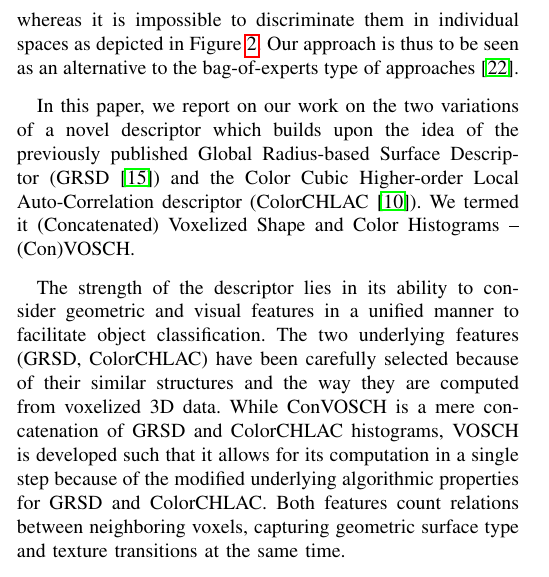
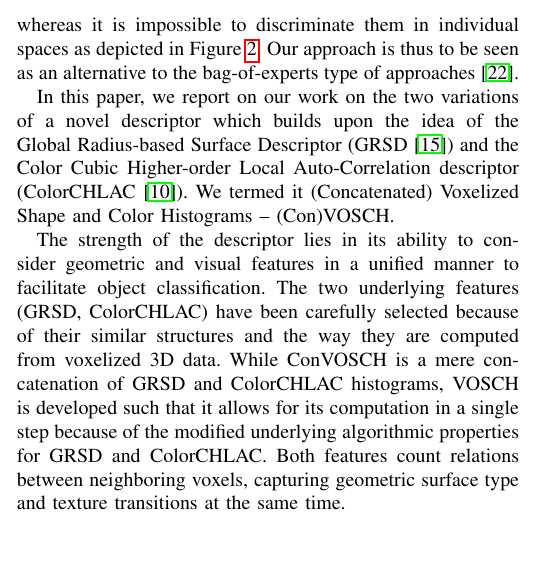
Before and after one commit to dejanpan/color-chlac-grsd, a LaTeX paper (color_chlac_grsd.tex): part of one column of page 1 of 9, cut so that both start at the same text, the shorter picture padded with empty space. Compiled offline with pdfLaTeX.

Commit message:
thx Atan

```diff
--- a/color_chlac_grsd.tex
+++ b/color_chlac_grsd.tex
@@ -123,8 +123,8 @@ Our approach is thus to be seen as an alternative to the bag-of-experts type
 of approaches~\cite{Varma07learningthe}.
 
 In this paper, we report on our work on the two variations of a novel descriptor
-which builds upon the idea of the previously
-published Global Radius-based Surface Descriptor (GRSD~\cite{GRSD10Humanoids}) and the
+which builds upon the idea of the
+Global Radius-based Surface Descriptor (GRSD~\cite{GRSD10Humanoids}) and the
 Color Cubic Higher-order Local Auto-Correlation descriptor (ColorCHLAC~\cite{kanezaki2010tvc}).
 We termed it (Concatenated) Voxelized Shape and Color Histograms -- (Con)VOSCH.
 
```
